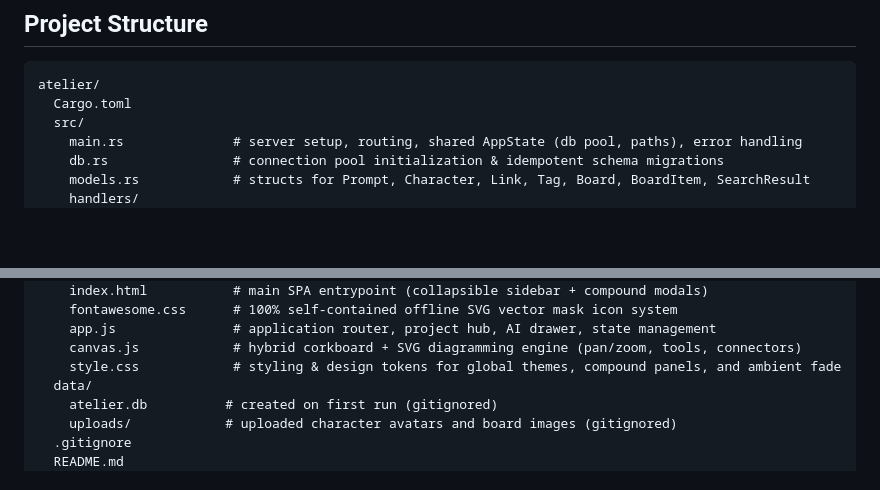
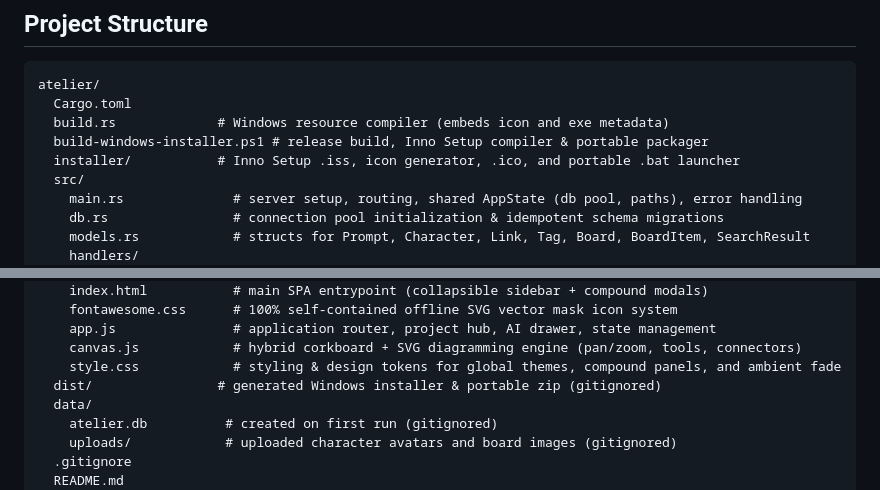
Before and after one commit to pgwiz/atelier, a Markdown page: agent.md, 2 parts joined by grey strips. GitHub-like rendering; blank space fills up the shorter version.

Commit message:
docs(agent): compact project specifications, structure, and completed milestones through Phase 13
Co-Authored-By: pgwiz <pgwiz@users.noreply.github.com>

````diff
--- a/agent.md
+++ b/agent.md
@@ -27,6 +27,9 @@ Optimize every decision for: low idle memory, fast local startup, zero external
 ```
 atelier/
   Cargo.toml
+  build.rs             # Windows resource compiler (embeds icon and exe metadata)
+  build-windows-installer.ps1 # release build, Inno Setup compiler & portable packager
+  installer/           # Inno Setup .iss, icon generator, .ico, and portable .bat launcher
   src/
     main.rs              # server setup, routing, shared AppState (db pool, paths), error handling
     db.rs                # connection pool initialization & idempotent schema migrations
@@ -52,6 +55,7 @@ atelier/
     app.js               # application router, project hub, AI drawer, state management
     canvas.js            # hybrid corkboard + SVG diagramming engine (pan/zoom, tools, connectors)
     style.css            # styling & design tokens for global themes, compound panels, and ambient fade
+  dist/                # generated Windows installer & portable zip (gitignored)
   data/
     atelier.db          # created on first run (gitignored)
     uploads/            # uploaded character avatars and board images (gitignored)
````
Also changed, not shown: other parts of agent.md (+47 -0 lines).
